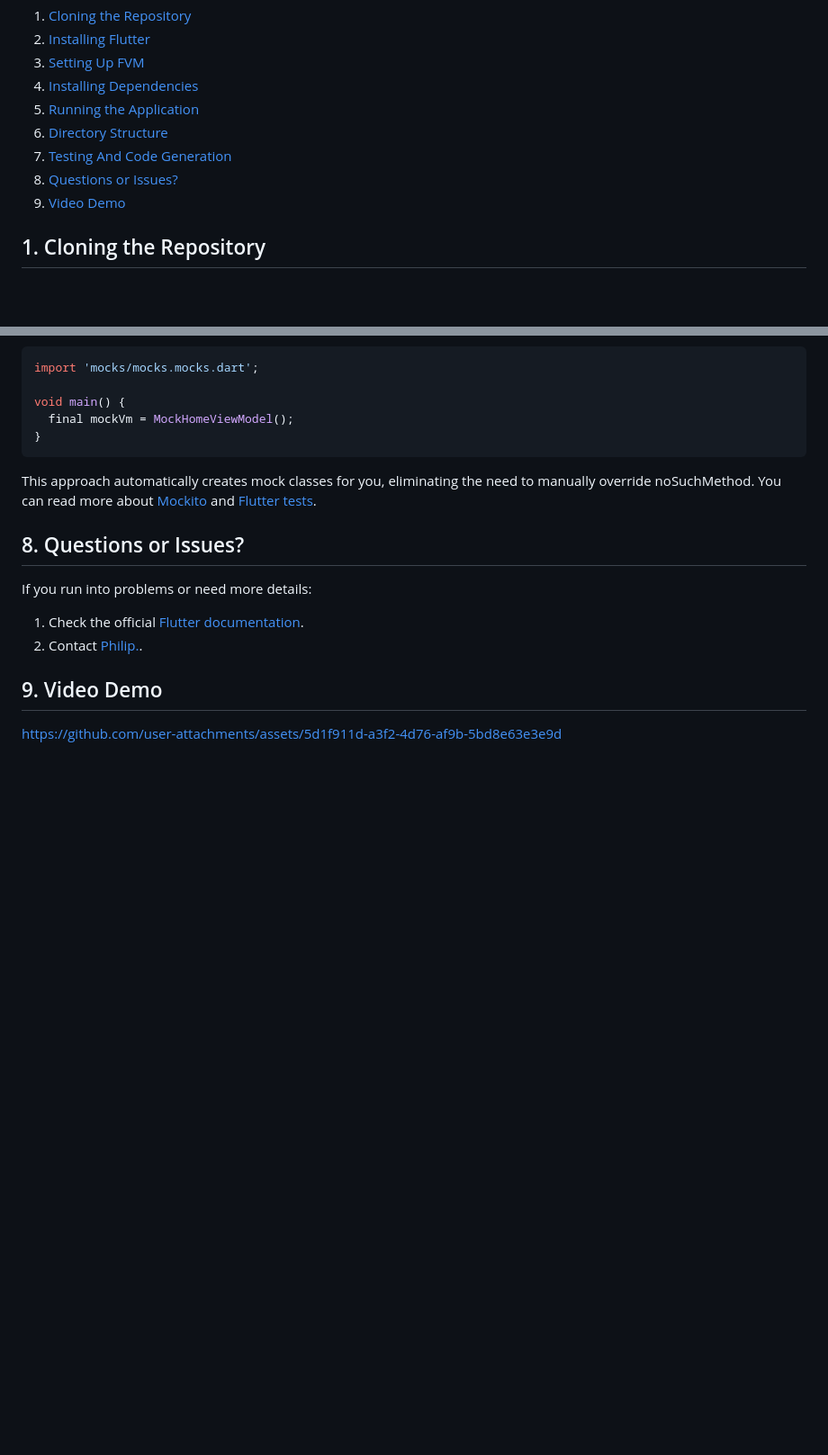
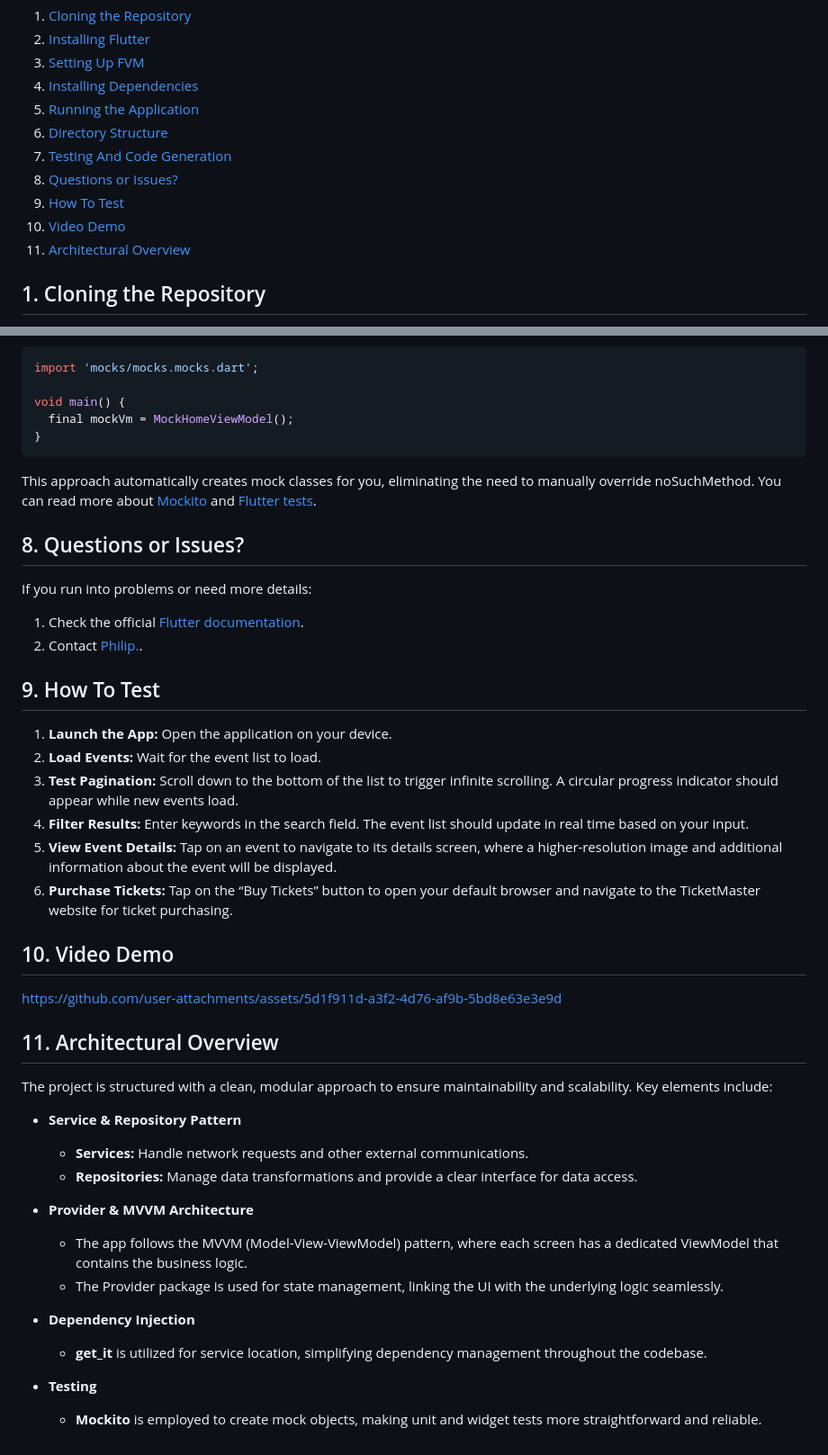
Before and after one commit to djoks/ticketmaster, a Markdown page: README.md, 2 parts joined by grey strips. Shown at 90% size. Drawn GitHub-style; blank space fills up the shorter version.

Commit message:
docs: update readme.

```diff
--- a/README.md
+++ b/README.md
@@ -14,7 +14,9 @@ This guide walks you through getting the project up and running on Windows or ma
 6. [Directory Structure](#6-directory-structure)
 7. [Testing And Code Generation](#7-testing-and-code-generation)
 8. [Questions or Issues?](#8-questions-or-issues)
-9. [Video Demo](#9-video-demo)
+9. [How To Test](#9-how-to-test)
+10. [Video Demo](#10-video-demo)
+11. [Architectural Overview](#11-architectural-overview)
 
 ## 1. Cloning the Repository
 
@@ -312,6 +314,33 @@ If you run into problems or need more details:
 1. Check the official [Flutter documentation](https://docs.flutter.dev/).
 2. Contact [Philip.](contact.djoks@gmail.com).
 
-## 9. Video Demo
+## 9. How To Test
+
+1. **Launch the App:** Open the application on your device.
+2. **Load Events:** Wait for the event list to load.
+3. **Test Pagination:** Scroll down to the bottom of the list to trigger infinite scrolling. A circular progress indicator should appear while new events load.
+4. **Filter Results:** Enter keywords in the search field. The event list should update in real time based on your input.
+5. **View Event Details:** Tap on an event to navigate to its details screen, where a higher-resolution image and additional information about the event will be displayed.
+6. **Purchase Tickets:** Tap on the “Buy Tickets” button to open your default browser and navigate to the TicketMaster website for ticket purchasing.
+
+## 10. Video Demo
 
 https://github.com/user-attachments/assets/5d1f911d-a3f2-4d76-af9b-5bd8e63e3e9d
+
+## 11. Architectural Overview
+
+The project is structured with a clean, modular approach to ensure maintainability and scalability. Key elements include:
+
+- **Service & Repository Pattern**
+  - **Services:** Handle network requests and other external communications.
+  - **Repositories:** Manage data transformations and provide a clear interface for data access.
+
+- **Provider & MVVM Architecture**
+  - The app follows the MVVM (Model-View-ViewModel) pattern, where each screen has a dedicated ViewModel that contains the business logic.
+  - The Provider package is used for state management, linking the UI with the underlying logic seamlessly.
+
+- **Dependency Injection**
+  - **get_it** is utilized for service location, simplifying dependency management throughout the codebase.
+
+- **Testing**
+  - **Mockito** is employed to create mock objects, making unit and widget tests more straightforward and reliable.
```
